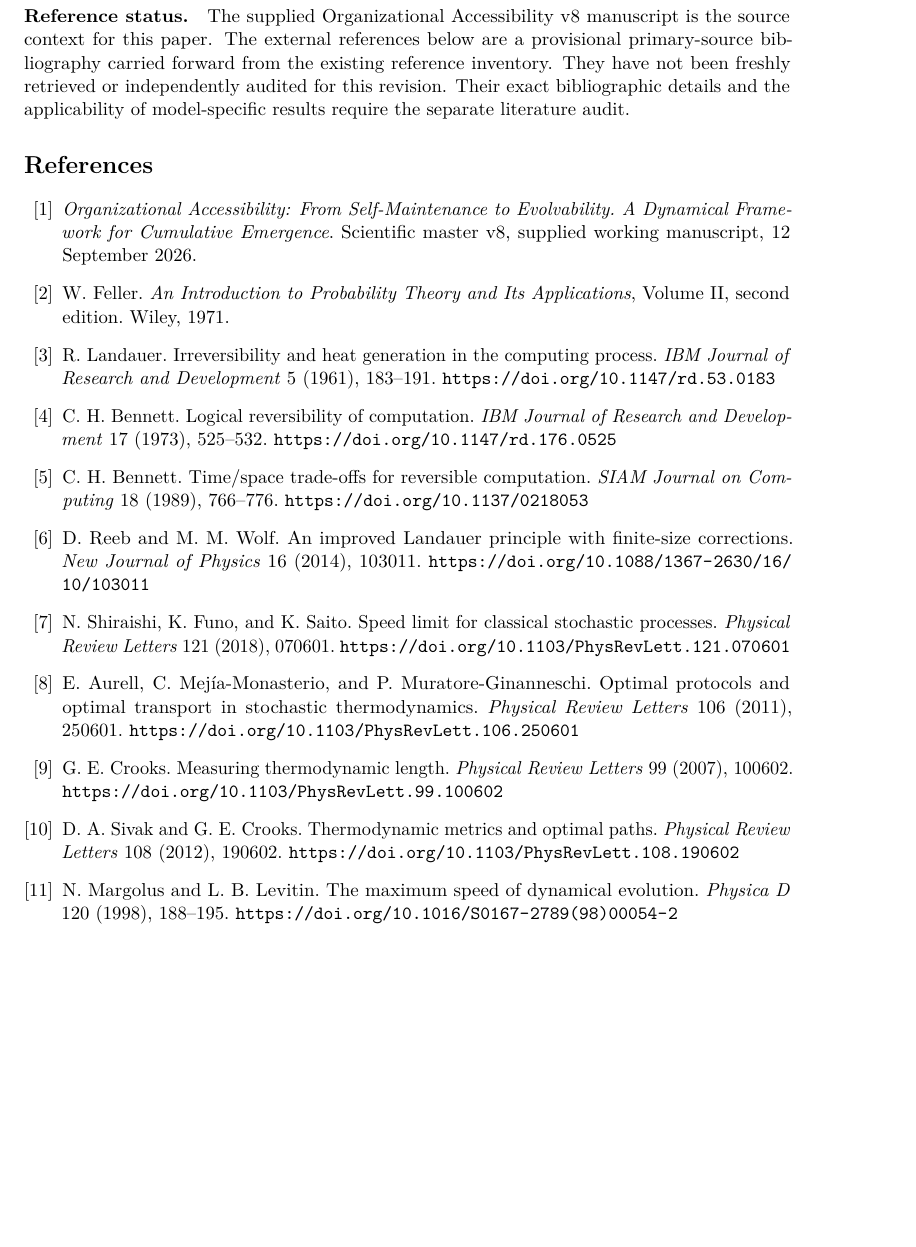
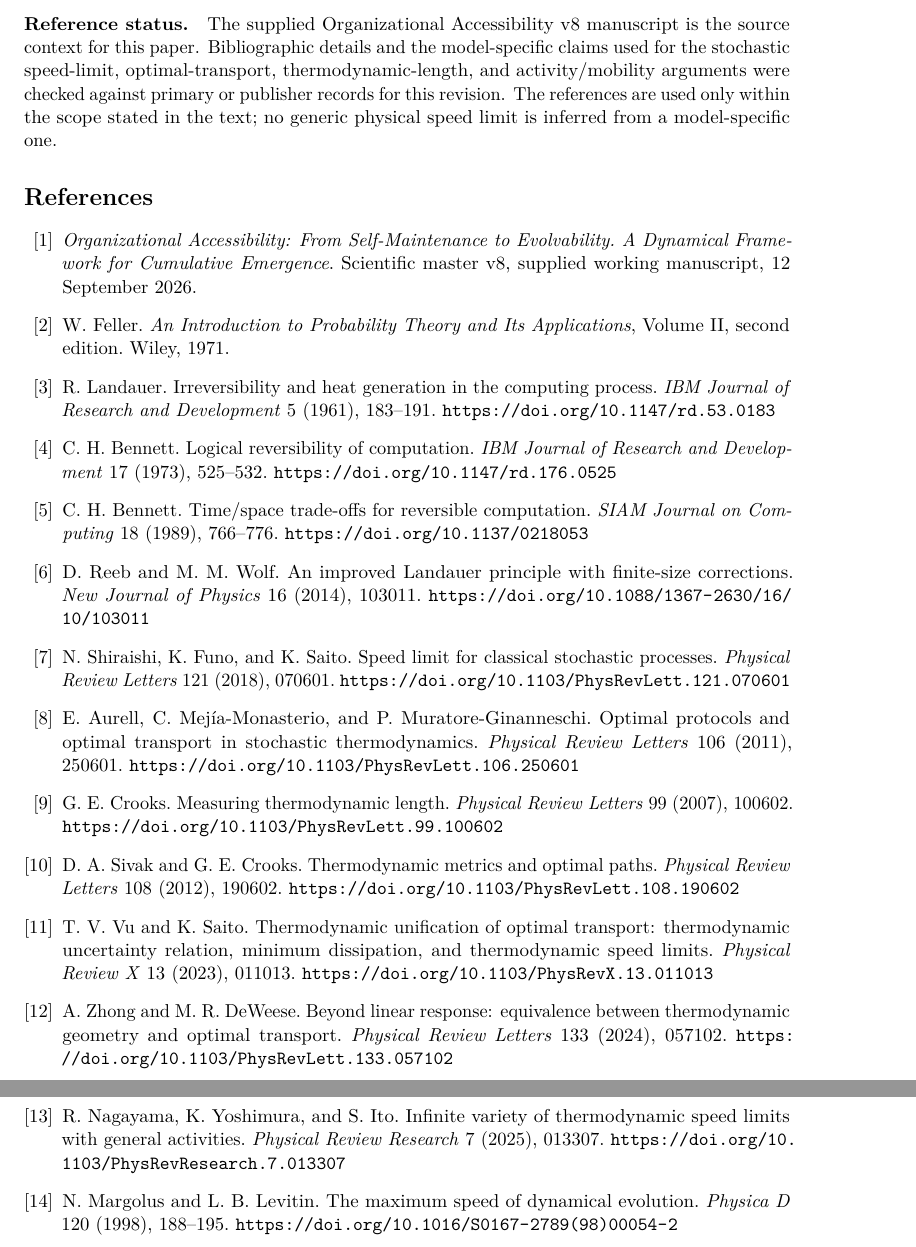
Before and after one commit to albertjanvanhoek/Evolution-by-Emergence, a LaTeX paper (Individual_essays/Organizational Depth at Finite Time.tex): part of page 17 of 17 before the commit and two parts of pages 19 and 20 of 20 after it, the two joined at a grey line, cut so that both start at the same text, the shorter picture padded with empty space. Compiled offline with pdfLaTeX.

```diff
--- a/Individual_essays/Organizational Depth at Finite Time.tex
+++ b/Individual_essays/Organizational Depth at Finite Time.tex
@@ -1383,11 +1385,10 @@
 \paragraph{Reference status.}
-The supplied Organizational Accessibility v8 manuscript is the
-source context for this paper. The external references below
-are a provisional primary-source bibliography carried forward
-from the existing reference inventory. They have not been
-freshly retrieved or independently audited for this revision.
-Their exact bibliographic details and the applicability of
-model-specific results require the separate literature audit.
+The supplied Organizational Accessibility v8 manuscript is the source context
+for this paper. Bibliographic details and the model-specific claims used for
+the stochastic speed-limit, optimal-transport, thermodynamic-length, and
+activity/mobility arguments were checked against primary or publisher records
+for this revision. The references are used only within the scope stated in the
+text; no generic physical speed limit is inferred from a model-specific one.
 
 \begin{thebibliography}{99}
 
@@ -1460,6 +1461,29 @@
 108 (2012), 190602.
 \url{https://doi.org/10.1103/PhysRevLett.108.190602}
 
+\bibitem{VuSaito2023}
+T. V. Vu and K. Saito.
+Thermodynamic unification of optimal transport: thermodynamic uncertainty
+relation, minimum dissipation, and thermodynamic speed limits.
+\emph{Physical Review X}
+13 (2023), 011013.
+\url{https://doi.org/10.1103/PhysRevX.13.011013}
+
+\bibitem{ZhongDeWeese2024}
+A. Zhong and M. R. DeWeese.
+Beyond linear response: equivalence between thermodynamic geometry and
+optimal transport.
+\emph{Physical Review Letters}
+133 (2024), 057102.
+\url{https://doi.org/10.1103/PhysRevLett.133.057102}
+
+\bibitem{Nagayama2025}
+R. Nagayama, K. Yoshimura, and S. Ito.
+Infinite variety of thermodynamic speed limits with general activities.
+\emph{Physical Review Research}
+7 (2025), 013307.
+\url{https://doi.org/10.1103/PhysRevResearch.7.013307}
+
 \bibitem{MargolusLevitin1998}
 N. Margolus and L. B. Levitin.
 The maximum speed of dynamical evolution.
```
Also changed, not shown: Individual_essays/Organizational Depth at Finite Time.tex (2 more changed lines).
